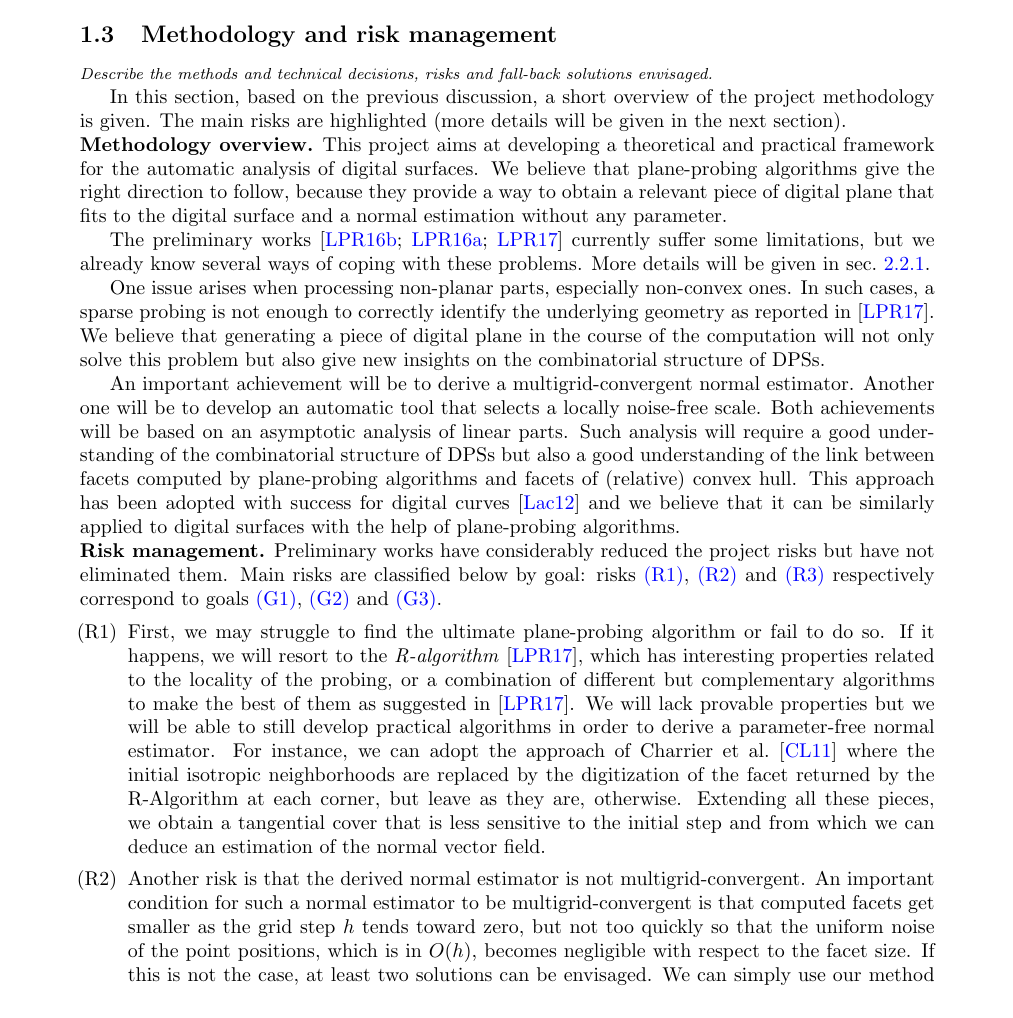
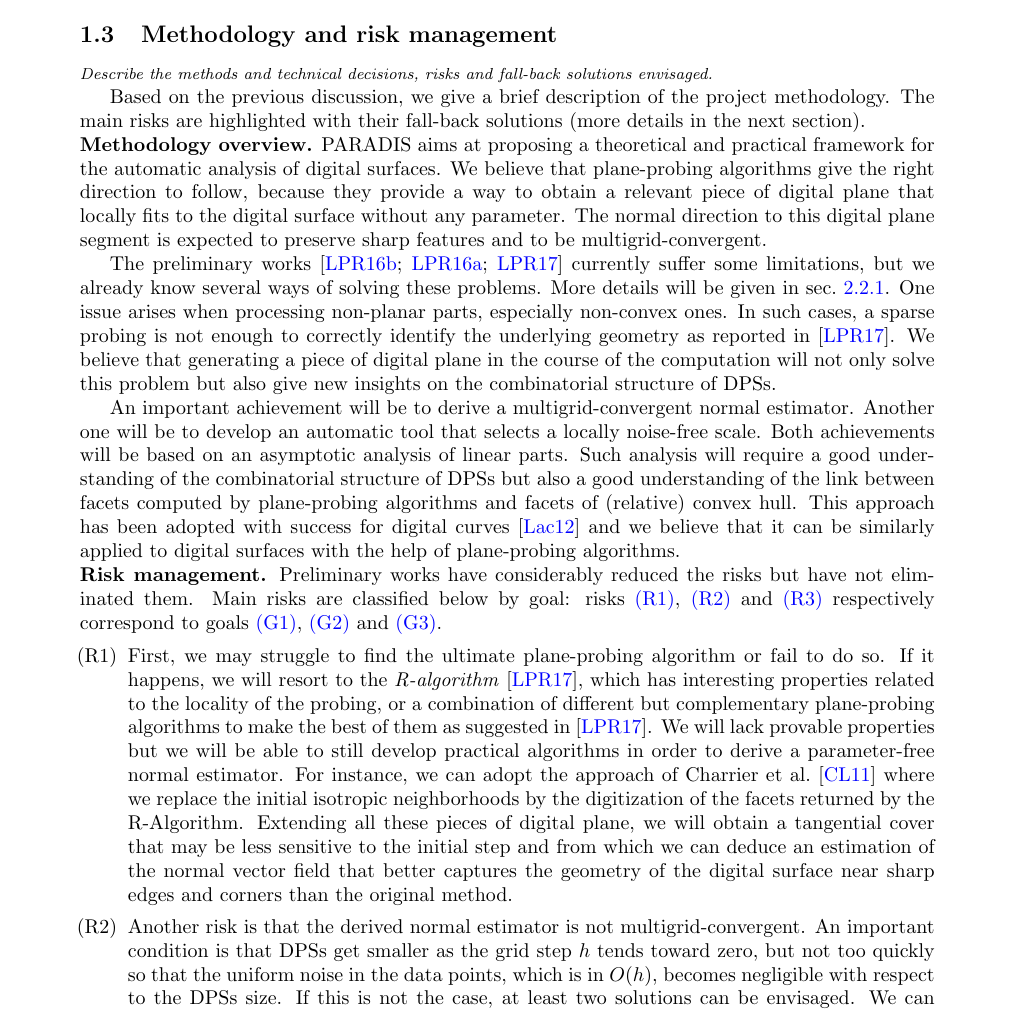
Before and after one commit to kerautret/digitalPlane, a LaTeX document (proposition/main.tex, which reads proposition/section1.tex): part of page 7 of 20, cut so that both start at the same text. Compiled offline with pdfLaTeX.

Commit message:
relec sec. 1.3

```diff
--- a/proposition/section1.tex
+++ b/proposition/section1.tex
@@ -597,21 +597,21 @@ properties of such a piece of digital plane is currently unknown and needs to be
 
 \Comments{Describe the methods and technical decisions, risks and fall-back solutions envisaged.}
 
-In this section, based on the previous discussion, a short overview of
-the project methodology is given. The main risks are highlighted (more
-details will be given in the next section).
+Based on the previous discussion, we give a brief description of the project methodology.
+The main risks are highlighted with their fall-back solutions (more details in the next section).
 
 \noindent\textbf{Methodology overview.}
 %plane-probing algorithms sont une bonne approche pour etre tangent, local, sans parametre,
-This project aims at developing a theoretical and practical framework for the automatic
+PARADIS aims at proposing a theoretical and practical framework for the automatic
 analysis of digital surfaces. We believe that plane-probing algorithms give the right
 direction to follow, because they provide a way to obtain a relevant piece of digital
-plane that fits to the digital surface and a normal estimation without any parameter.
+plane that locally fits to the digital surface without any parameter. The normal direction
+to this digital plane segment is expected to preserve sharp features and to be multigrid-convergent.
+%and accurate even at low resolution.
 
 The preliminary works \cite{LPRTCS2016, LPRDGCI2016, LPRJMIV2017}
-currently suffer some limitations, but we already know several ways of coping with
-these problems. More details will be given in \sect{sec:wp}.
-
+currently suffer some limitations, but we already know several ways of
+solving these problems. More details will be given in \sect{sec:wp}.
 %substitution bonne approche pour generer un motif au cours de l'algorithme
 One issue arises when processing non-planar parts, especially non-convex ones.
 In such cases, a sparse probing is not enough to correctly identify the underlying geometry
@@ -626,14 +626,14 @@ of DPSs.
 An important achievement will be to derive a multigrid-convergent normal estimator.
 Another one will be to develop an automatic tool that selects a locally noise-free scale.
 Both achievements will be based on an asymptotic analysis of linear parts. Such analysis
-will require a good understanding of the combinatorial structure of DPSs but also a
-good understanding of the link between facets computed by plane-probing algorithms and
+will require a good understanding of the combinatorial structure of DPSs
+but also a good understanding of the link between facets computed by plane-probing algorithms and
 facets of (relative) convex hull. This approach has been adopted with success for digital
 curves \cite{Lachaud2012} and we believe that it can be similarly applied to digital
 surfaces with the help of plane-probing algorithms.
 
 \noindent\textbf{Risk management.}
-Preliminary works have considerably reduced the project risks but have not eliminated them.
+Preliminary works have considerably reduced the risks but have not eliminated them.
 Main risks are classified below by goal: risks \ref{riskppa}, \ref{riskestim} and \ref{riskscale}
 respectively correspond to goals \ref{goalppa}, \ref{goalestim} and \ref{goalscale}.
 \begin{enumerate}[label=(R\arabic*)]
@@ -645,22 +645,22 @@ respectively correspond to goals \ref{goalppa}, \ref{goalestim} and \ref{goalsca
 First, we may struggle to find the ultimate plane-probing algorithm or fail to do so.
 If it happens, we will resort to the \emph{R-algorithm} \cite{LPRJMIV2017}, which
 has interesting properties related to the locality of the probing, or a combination
-of different but complementary algorithms to make the best of them as suggested in
-\cite{LPRJMIV2017}. We will lack provable properties but we will be able to still
+of different but complementary plane-probing algorithms to make the best of them
+as suggested in \cite{LPRJMIV2017}. We will lack provable properties but we will be able to still
 develop practical algorithms in order to derive a parameter-free normal estimator.
 %general approach
 For instance, we can adopt the approach of \citeauthor*{Charrier2011} \cite{Charrier2011}
-where the initial isotropic neighborhoods are replaced by the digitization of the facet
-returned by the R-Algorithm at each corner, but leave as they are, otherwise. Extending all
-these pieces, we obtain a tangential cover that is less sensitive to the initial step and
-from which we can deduce an estimation of the normal vector field. \label{riskppa}
+where we replace the initial isotropic neighborhoods by the digitization of the facets
+returned by the R-Algorithm. Extending all these pieces of digital plane, we will obtain a
+tangential cover that may be less sensitive to the initial step and from which we can
+deduce an estimation of the normal vector field that better captures the geometry of
+the digital surface near sharp edges and corners than the original method. \label{riskppa}
 \item %[(G2)]
 %l'estimateur n'est pas convergent: peu probable, mais si ça arrive c'est que les motifs sont trop petits, il ne grandisse pas assez vite par rapport au pas h, dans ce cas on agrandit le motif jusqu'à obtenir m surfels, ou on agrandit jusqu'à avoir une épaisseur <= h, ou on combine des motifs voisins.
 Another risk is that the derived normal estimator is not multigrid-convergent.
-An important condition for such a normal estimator to be multigrid-convergent
-is that computed facets get smaller as the grid step $h$ tends toward zero,
-but not too quickly so that the uniform noise of the point positions,
-which is in $O(h)$, becomes negligible with respect to the facet size.
+An important condition is that DPSs get smaller as the grid step $h$ tends toward zero,
+but not too quickly so that the uniform noise in the data points,
+which is in $O(h)$, becomes negligible with respect to the DPSs size.
 %% This may happen if the computed facets get smaller too quickly with respect to the grid step $h$,
 %% as $h$ tends toward zero, because the uniform noise in the position of the data points
 %% is not negligible before the facet size.
@@ -678,6 +678,4 @@ a higher computational cost and a lower accuracy in the localization of sharp fe
  \label{riskestim}
 \item %[(G3)]
 %multiscale analysis
-A multiscale analysis of digital surfaces also depends on the asymptotics of linear parts.
-If the convergence rate is not as much important as in the previous item, it must be slower
-than $O(h)$ to be able to distinguish noise or small-scale feature from smooth parts.
+A multiscale analysis of digital surfaces also depends on the asymptotics of planar parts.
```
Also changed, not shown: proposition/section1.tex (24 more changed lines).
